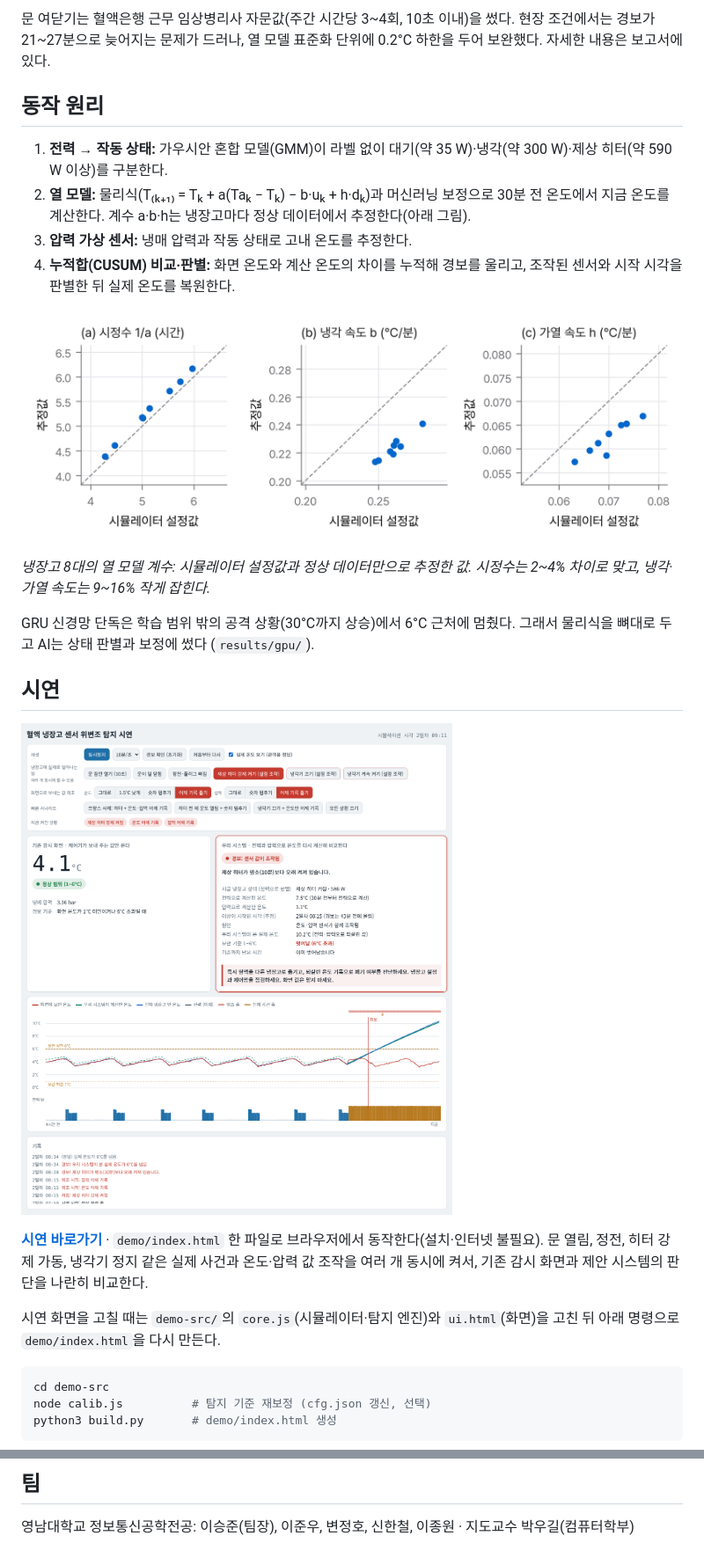
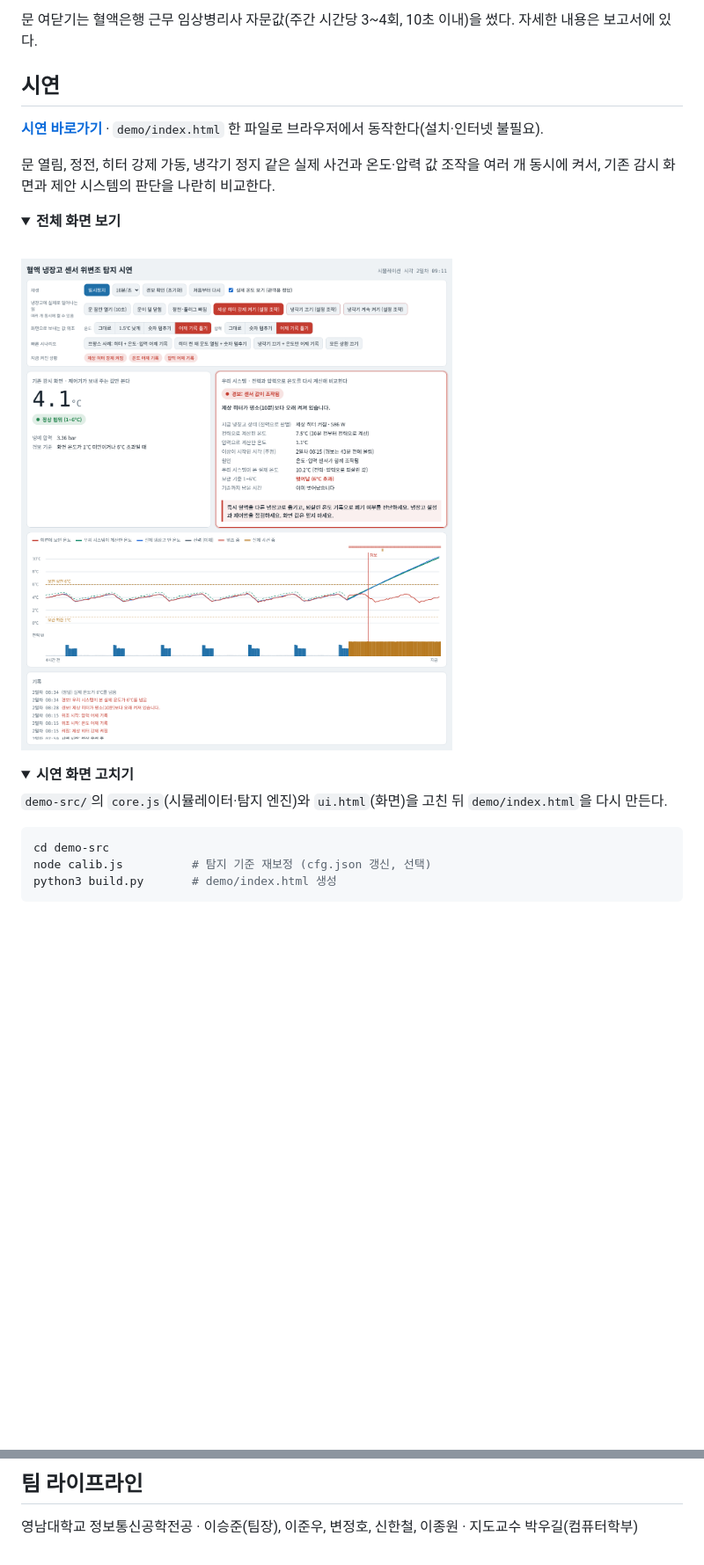
Before and after one commit to Jakpae/Blood-fridge-tamper-detection, a Markdown page: README.md, 2 parts joined by grey strips. Shown at 88% size. GitHub-like rendering; folded sections open; blank space fills up the shorter version.

````diff
--- a/README.md
+++ b/README.md
@@ -34,26 +91,22 @@
 
-문 여닫기는 혈액은행 근무 임상병리사 자문값(주간 시간당 3\~4회, 10초 이내)을 썼다. 현장 조건에서는 경보가 21\~27분으로 늦어지는 문제가 드러나, 열 모델 표준화 단위에 0.2°C 하한을 두어 보완했다. 자세한 내용은 보고서에 있다.
-
-## 동작 원리
-
-1. **전력 → 작동 상태:** 가우시안 혼합 모델(GMM)이 라벨 없이 대기(약 35 W)·냉각(약 300 W)·제상 히터(약 590 W 이상)를 구분한다.
-2. **열 모델:** 물리식(T₍ₖ₊₁₎ = Tₖ + a(Taₖ − Tₖ) − b·uₖ + h·dₖ)과 머신러닝 보정으로 30분 전 온도에서 지금 온도를 계산한다. 계수 a·b·h는 냉장고마다 정상 데이터에서 추정한다(아래 그림).
-3. **압력 가상 센서:** 냉매 압력과 작동 상태로 고내 온도를 추정한다.
-4. **누적합(CUSUM) 비교·판별:** 화면 온도와 계산 온도의 차이를 누적해 경보를 울리고, 조작된 센서와 시작 시각을 판별한 뒤 실제 온도를 복원한다.
-
-![열 모델 계수 추정](docs/images/model_params.png)
-
-*냉장고 8대의 열 모델 계수: 시뮬레이터 설정값과 정상 데이터만으로 추정한 값. 시정수는 2\~4% 차이로 맞고, 냉각·가열 속도는 9\~16% 작게 잡힌다.*
-
-GRU 신경망 단독은 학습 범위 밖의 공격 상황(30°C까지 상승)에서 6°C 근처에 멈췄다. 그래서 물리식을 뼈대로 두고 AI는 상태 판별과 보정에 썼다 (`results/gpu/`).
+문 여닫기는 혈액은행 근무 임상병리사 자문값(주간 시간당 3\~4회, 10초 이내)을 썼다. 자세한 내용은 보고서에 있다.
 
 ## 시연
 
-![시연 화면](docs/images/demo.png)
+**[시연 바로가기](https://blood-fridge-tamper-detection.jfldjd.workers.dev)** · `demo/index.html` 한 파일로 브라우저에서 동작한다(설치·인터넷 불필요).
 
-**[시연 바로가기](https://blood-fridge-tamper-detection.jfldjd.workers.dev)** · `demo/index.html` 한 파일로 브라우저에서 동작한다(설치·인터넷 불필요). 문 열림, 정전, 히터 강제 가동, 냉각기 정지 같은 실제 사건과 온도·압력 값 조작을 여러 개 동시에 켜서, 기존 감시 화면과 제안 시스템의 판단을 나란히 비교한다.
+문 열림, 정전, 히터 강제 가동, 냉각기 정지 같은 실제 사건과 온도·압력 값 조작을 여러 개 동시에 켜서, 기존 감시 화면과 제안 시스템의 판단을 나란히 비교한다.
 
-시연 화면을 고칠 때는 `demo-src/`의 `core.js`(시뮬레이터·탐지 엔진)와 `ui.html`(화면)을 고친 뒤 아래 명령으로 `demo/index.html`을 다시 만든다.
+<details>
+<summary><b>전체 화면 보기</b></summary>
+<br>
+<img src="docs/images/demo.png" width="700" alt="시연 전체 화면">
+</details>
+
+<details>
+<summary><b>시연 화면 고치기</b></summary>
+
+`demo-src/`의 `core.js`(시뮬레이터·탐지 엔진)와 `ui.html`(화면)을 고친 뒤 `demo/index.html`을 다시 만든다.
 
 ```bash
 cd demo-src
@@ -106,4 +168,4 @@ python paper_figs.py       # 보고서·README 그림 → simulation/results/pap
 
-## 팀
+## 팀 라이프라인
 
-영남대학교 정보통신공학전공: 이승준(팀장), 이준우, 변정호, 신한철, 이종원 · 지도교수 박우길(컴퓨터학부)
+영남대학교 정보통신공학전공 · 이승준(팀장), 이준우, 변정호, 신한철, 이종원 · 지도교수 박우길(컴퓨터학부)
````
Also changed, not shown: other parts of README.md (+84 -18 lines), docs/images/demo.gif (added).
